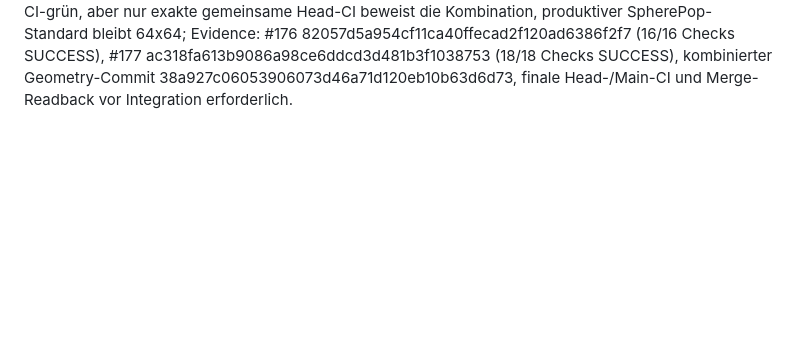
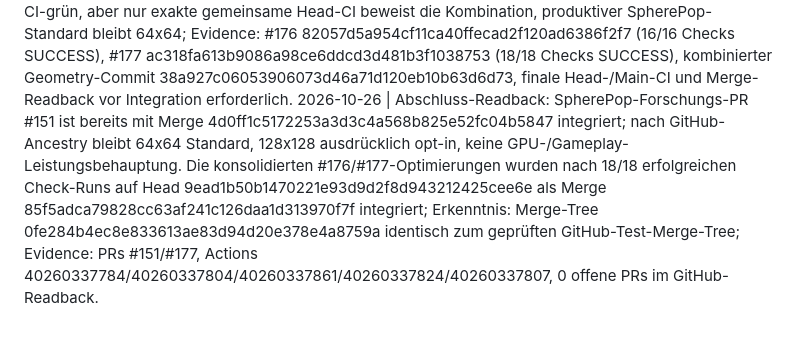
Before and after one commit to OuroborosCollective/ARE-SOFTWAREGPU-ENGINE, a Markdown page: Memory.md, the part around the change. Drawn GitHub-style; blank space fills up the shorter version.

Commit message:
docs: append final SHA-bound #151 and #177 merge readback to Memory.md

```diff
--- a/Memory.md
+++ b/Memory.md
@@ -93,3 +93,4 @@
 2026-10-25 | Änderung: öffentliche ARE-SoftwareGPU-Research-/Ranglistenwebsite prominent in README verlinkt (Draft-PR #173); Erkenntnis: GitHub-Evidence lässt sich ohne VPS lesend auf der Website darstellen, Autoloop-Rekordpublikation bleibt bis zur eigenen CI-/SHA-Gate-Integration offen; Evidence: Website https://project25966.websitepublisher.ai/index.html, README-Commit 9e5bd4d996c819af584149063daee6a4b7b3cdcf, PR https://github.com/OuroborosCollective/ARE-SOFTWAREGPU-ENGINE/pull/173, finaler Head-CI-Readback noch offen.
 2026-10-25 | Änderung: Draft-PR für revisionsgebundenen, read-only Autoloop-CPU-Ranglistenpublisher mit 20-Profil-/30-Sample-Akzeptanzgate, SHA-/CI-Prüfungen, leeren initialen Public-JSON-Daten und Drei-Komplettdurchgänge-Plateauvertrag; Erkenntnis: Publisher-Tests ersetzen keinen tatsächlichen A/B-Renderer- und finalen PR-Head-CI-Beleg, Scheduler noch nicht aktiviert; Evidence: isolierte lokale Publisher-Vertragstests 12/12 PASS, exakter GitHub-CI-Head und tatsächlicher Rendering-Beweis ausstehend.
 2026-10-26 | Änderung: PR #177 mit der geprüften Geometry-Grenzmasken-Optimierung aus #176 auf einem Integrationsbranch konsolidiert (Float32-Baryzentrik-Y-Term bleibt ohne Umordnung der Rechenoperationen); Erkenntnis: ursprüngliche Pfade sind unabhängig CI-grün, aber nur exakte gemeinsame Head-CI beweist die Kombination, produktiver SpherePop-Standard bleibt 64x64; Evidence: #176 82057d5a954cf11ca40ffecad2f120ad6386f2f7 (16/16 Checks SUCCESS), #177 ac318fa613b9086a98ce6ddcd3d481b3f1038753 (18/18 Checks SUCCESS), kombinierter Geometry-Commit 38a927c06053906073d46a71d120eb10b63d6d73, finale Head-/Main-CI und Merge-Readback vor Integration erforderlich.
+2026-10-26 | Abschluss-Readback: SpherePop-Forschungs-PR #151 ist bereits mit Merge 4d0ff1c5172253a3d3c4a568b825e52fc04b5847 integriert; nach GitHub-Ancestry bleibt 64x64 Standard, 128x128 ausdrücklich opt-in, keine GPU-/Gameplay-Leistungsbehauptung. Die konsolidierten #176/#177-Optimierungen wurden nach 18/18 erfolgreichen Check-Runs auf Head 9ead1b50b1470221e93d9d2f8d943212425cee6e als Merge 85f5adca79828cc63af241c126daa1d313970f7f integriert; Erkenntnis: Merge-Tree 0fe284b4ec8e833613ae83d94d20e378e4a8759a identisch zum geprüften GitHub-Test-Merge-Tree; Evidence: PRs #151/#177, Actions 40260337784/40260337804/40260337861/40260337824/40260337807, 0 offene PRs im GitHub-Readback.
```
